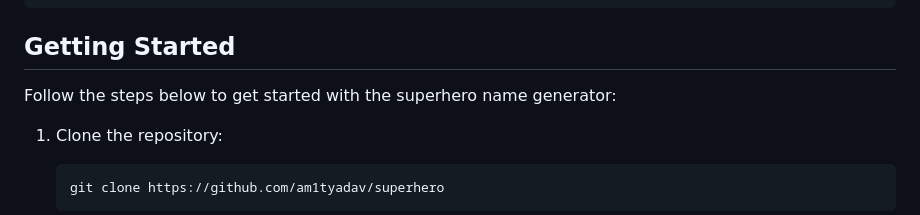
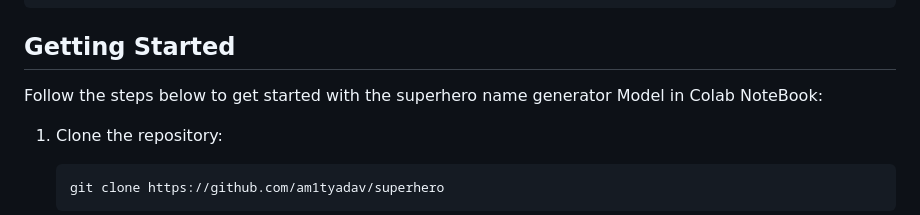
Before and after one commit to MuhammadAliAhson/SuperHero-Name-Generator-WebApp-on-Flask-Python, a Markdown page: README.md, the part around the change. Rendered like a GitHub page.

````diff
--- a/README.md
+++ b/README.md
@@ -26,7 +26,7 @@ pip install numpy tensorflow matplotlib scikit-learn keras
 
 ## Getting Started
 
-Follow the steps below to get started with the superhero name generator:
+Follow the steps below to get started with the superhero name generator Model in Colab NoteBook:
 
 1. Clone the repository:
    ```
````
